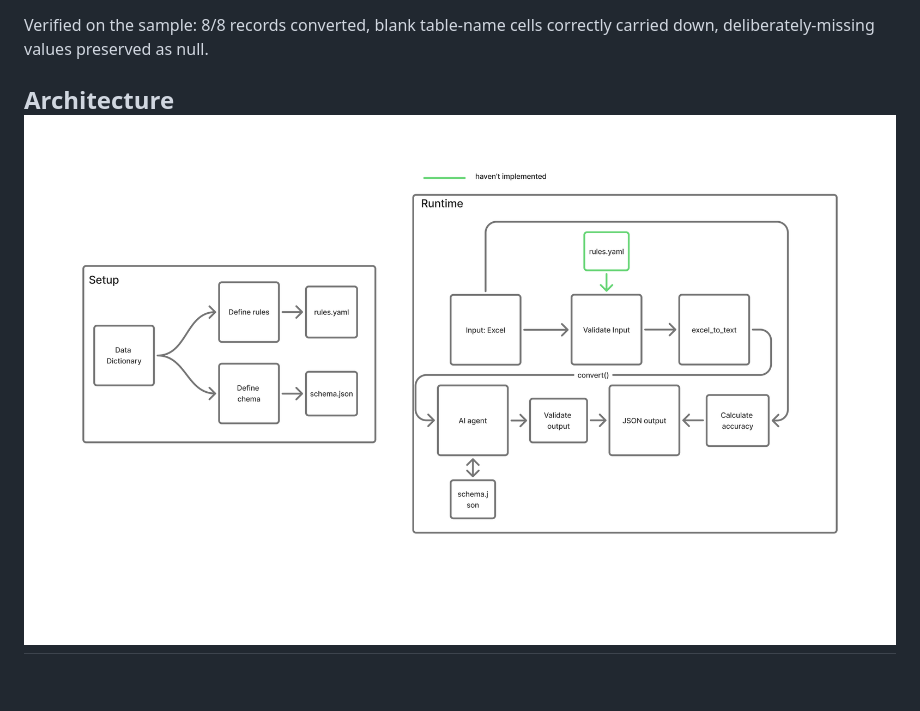
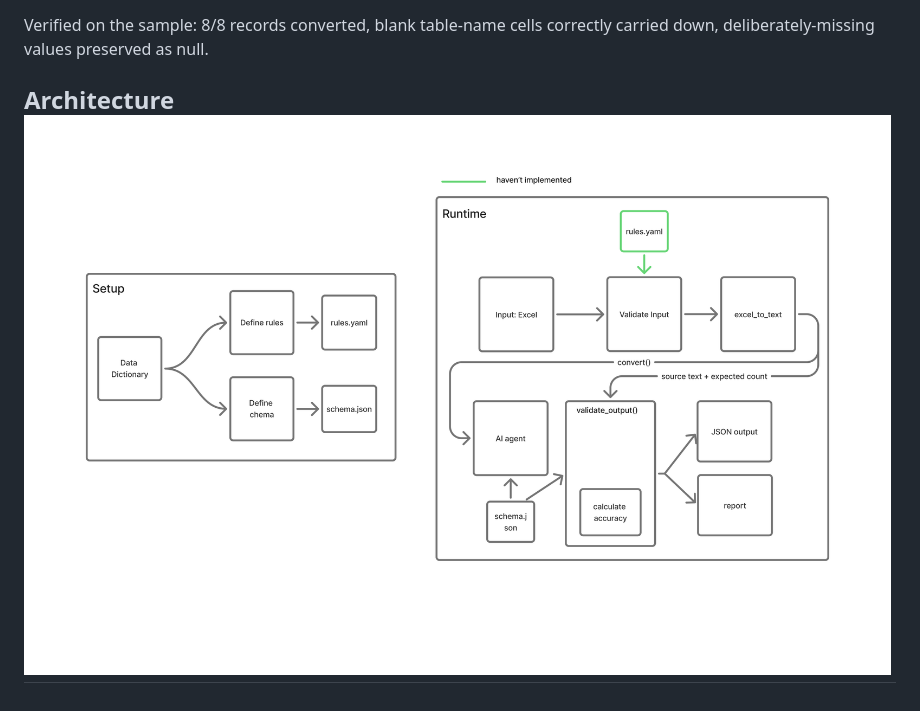
Before and after one commit to Quang210406/datadictionary-to-json, a Markdown page: README.md, the part around the change. Rendered like a GitHub page; pictures changed too: Architecturev2.png (deleted), architecture.png (added).

Commit message:
updated diagram

```diff
--- a/README.md
+++ b/README.md
@@ -18,4 +18,4 @@ using an AI agent constrained by a predefined JSON Schema.
 
 Verified on the sample: 8/8 records converted, blank table-name cells
 correctly carried down, deliberately-missing values preserved as null.
-## Architecture ![architecture](Architecturev2.png)
+## Architecture ![architecture](architecture.png)
```
